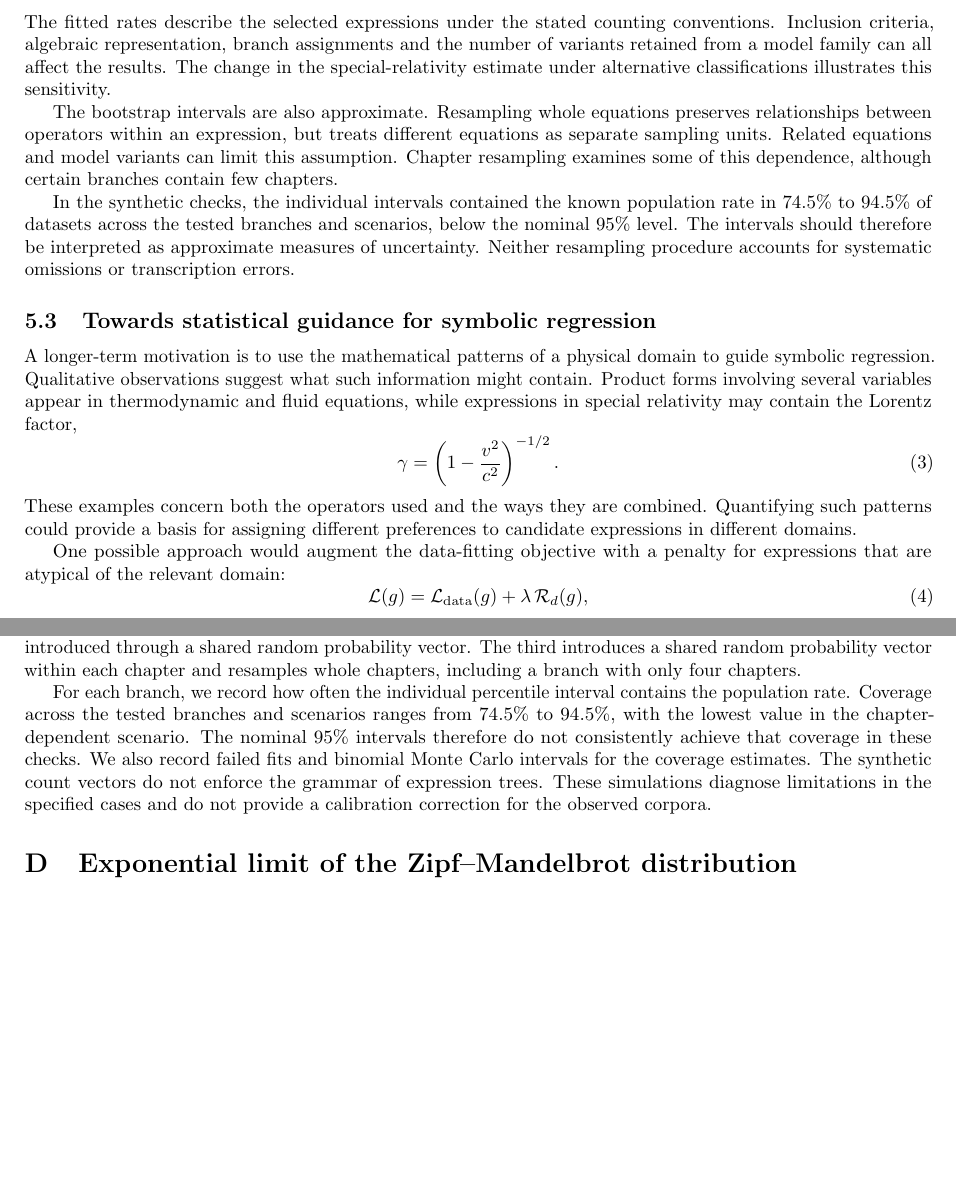
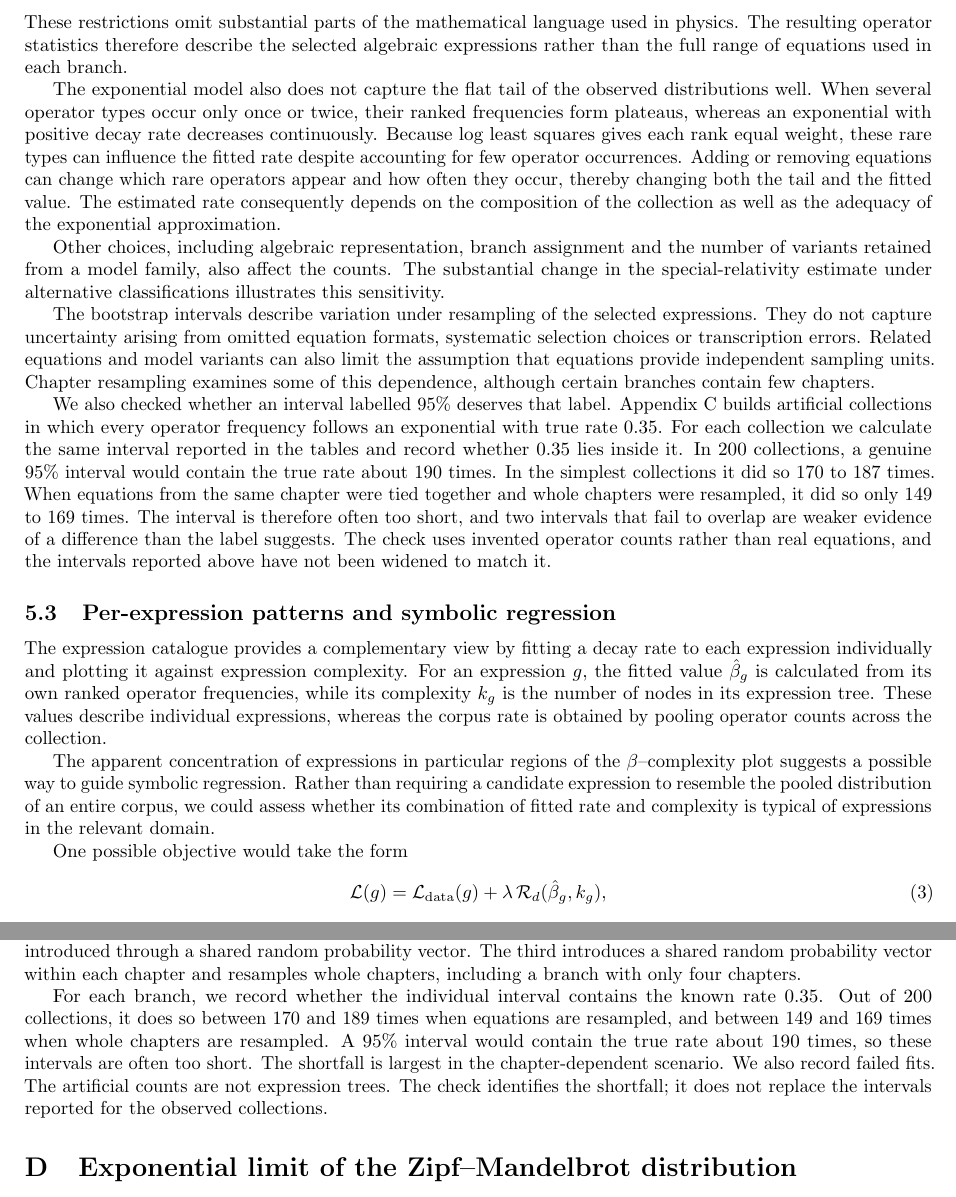
Before and after one commit to Jaysen-Ma/physics-metalaw, a LaTeX paper (writeup/main.tex): two parts of pages 7 and 12 of 13 before the commit and two parts of pages 8 and 12 of 13 after it, joined at a grey line, cut at the place of the change, the shorter picture padded with empty space. Compiled offline with pdfLaTeX.

Commit message:
Restate the write-up around domain-specific patterns and state the interval check directly.
The introduction now starts from symbolic regression, and the calibration section reports how often the labelled 95% interval contains the known rate.

Co-authored-by: Cursor <cursoragent@cursor.com>

```diff
--- a/writeup/main.tex
+++ b/writeup/main.tex
@@ -186,20 +188,28 @@ The modified-gravity collection gives a rate close to the inflationary value. Bo
 Within the expanded Feynman collection, the estimates suggest a broad grouping. Quantum mechanics, electromagnetism, waves and optics, and classical mechanics have lower fitted rates than thermodynamics and fluid mechanics. This pattern motivates further investigation of how mathematical structure varies across physical domains. It does not directly establish an energy-scale explanation, because the branches also differ in their subject matter, quantities of interest and equation forms.
 
 \subsection{Limitations of the analysis}
-The fitted rates describe the selected expressions under the stated counting conventions. Inclusion criteria, algebraic representation, branch assignments and the number of variants retained from a model family can all affect the results. The change in the special-relativity estimate under alternative classifications illustrates this sensitivity.
+A major limitation is the restricted form of the expressions considered. In particular, the additional Feynman collection includes equations that give one quantity as an explicit algebraic expression. Differential and integral forms are excluded, together with expressions containing sums, limits, operator hats or complex conjugates. These restrictions omit substantial parts of the mathematical language used in physics. The resulting operator statistics therefore describe the selected algebraic expressions rather than the full range of equations used in each branch.
 
-The bootstrap intervals are also approximate. Resampling whole equations preserves relationships between operators within an expression, but treats different equations as separate sampling units. Related equations and model variants can limit this assumption. Chapter resampling examines some of this dependence, although certain branches contain few chapters.
+The exponential model also does not capture the flat tail of the observed distributions well. When several operator types occur only once or twice, their ranked frequencies form plateaus, whereas an exponential with positive decay rate decreases continuously. Because log least squares gives each rank equal weight, these rare types can influence the fitted rate despite accounting for few operator occurrences. Adding or removing equations can change which rare operators appear and how often they occur, thereby changing both the tail and the fitted value. The estimated rate consequently depends on the composition of the collection as well as the adequacy of the exponential approximation.
 
-In the synthetic checks, the individual intervals contained the known population rate in 74.5\% to 94.5\% of datasets across the tested branches and scenarios, below the nominal 95\% level. The intervals should therefore be interpreted as approximate measures of uncertainty. Neither resampling procedure accounts for systematic omissions or transcription errors.
+Other choices, including algebraic representation, branch assignment and the number of variants retained from a model family, also affect the counts. The substantial change in the special-relativity estimate under alternative classifications illustrates this sensitivity.
 
-\subsection{Towards statistical guidance for symbolic regression}
-A longer-term motivation is to use the mathematical patterns of a physical domain to guide symbolic regression. Qualitative observations suggest what such information might contain. Product forms involving several variables appear in thermodynamic and fluid equations, while expressions in special relativity may contain the Lorentz factor,
+The bootstrap intervals describe variation under resampling of the selected expressions. They do not capture uncertainty arising from omitted equation formats, systematic selection choices or transcription errors. Related equations and model variants can also limit the assumption that equations provide independent sampling units. Chapter resampling examines some of this dependence, although certain branches contain few chapters.
+
+We also checked whether an interval labelled 95\% deserves that label. Appendix~\ref{app:calibration} builds artificial collections in which every operator frequency follows an exponential with true rate 0.35. For each collection we calculate the same interval reported in the tables and record whether 0.35 lies inside it. In 200 collections, a genuine 95\% interval would contain the true rate about 190 times. In the simplest collections it did so 170 to 187 times. When equations from the same chapter were tied together and whole chapters were resampled, it did so only 149 to 169 times. The interval is therefore often too short, and two intervals that fail to overlap are weaker evidence of a difference than the label suggests. The check uses invented operator counts rather than real equations, and the intervals reported above have not been widened to match it.
+
+\subsection{Per-expression patterns and symbolic regression}
+The expression catalogue provides a complementary view by fitting a decay rate to each expression individually and plotting it against expression complexity. For an expression $g$, the fitted value $\hat\beta_g$ is calculated from its own ranked operator frequencies, while its complexity $k_g$ is the number of nodes in its expression tree. These values describe individual expressions, whereas the corpus rate is obtained by pooling operator counts across the collection.
+
+The apparent concentration of expressions in particular regions of the $\beta$--complexity plot suggests a possible way to guide symbolic regression. Rather than requiring a candidate expression to resemble the pooled distribution of an entire corpus, we could assess whether its combination of fitted rate and complexity is typical of expressions in the relevant domain.
+
+One possible objective would take the form
 \begin{equation}
-\gamma=\left(1-\frac{v^2}{c^2}\right)^{-1/2}.
+\mathcal{L}(g)
+=
+\mathcal{L}_{\mathrm{data}}(g)
++
+\lambda\,\mathcal{R}_{d}(\hat\beta_g,k_g),
 \end{equation}
-These examples concern both the operators used and the ways they are combined. Quantifying such patterns could provide a basis for assigning different preferences to candidate expressions in different domains.
+where $\mathcal{R}_{d}$ penalises combinations of fitted rate and complexity that are unusual in domain $d$. Conditioning on complexity would allow the preferred range of $\beta$ to vary with expression size. This could provide an initial structural preference that can be evaluated directly for each candidate expression.
 
-One possible approach would augment the data-fitting objective with a penalty for expressions that are atypical of the relevant domain:
-\begin{equation}
-\mathcal{L}(g)=\mathcal{L}_{\mathrm{data}}(g)+\lambda\,\mathcal{R}_{d}(g),
-\end{equation}
@@ -336,7 +340,7 @@ Volume III removed & SR & 89 & 0.382 & [0.321, 0.431] \\
 \section{Bootstrap calibration}\label{app:calibration}
 We examine interval coverage using 200 synthetic datasets in each of three scenarios, each with seven branches and 400 bootstrap replicates. All scenarios have population marginal operator frequencies following an exponential with rate $\beta=0.35$. The first uses identical distributions and independent equation count vectors. The second varies equation counts, operator vocabularies and expression lengths, with dependence within an equation introduced through a shared random probability vector. The third introduces a shared random probability vector within each chapter and resamples whole chapters, including a branch with only four chapters.
 
-For each branch, we record how often the individual percentile interval contains the population rate. Coverage across the tested branches and scenarios ranges from 74.5\% to 94.5\%, with the lowest value in the chapter-dependent scenario. The nominal 95\% intervals therefore do not consistently achieve that coverage in these checks. We also record failed fits and binomial Monte Carlo intervals for the coverage estimates. The synthetic count vectors do not enforce the grammar of expression trees. These simulations diagnose limitations in the specified cases and do not provide a calibration correction for the observed corpora.
+For each branch, we record whether the individual interval contains the known rate 0.35. Out of 200 collections, it does so between 170 and 189 times when equations are resampled, and between 149 and 169 times when whole chapters are resampled. A 95\% interval would contain the true rate about 190 times, so these intervals are often too short. The shortfall is largest in the chapter-dependent scenario. We also record failed fits. The artificial counts are not expression trees. The check identifies the shortfall; it does not replace the intervals reported for the observed collections.
 
 \section{Exponential limit of the Zipf--Mandelbrot distribution}\label{app:zipf-limit}
 For a fixed set of ranks $r=1,\ldots,R$, the normalised Zipf--Mandelbrot distribution is
```
Also changed, not shown: writeup/main.pdf, writeup/main.tex (38 more changed lines).
